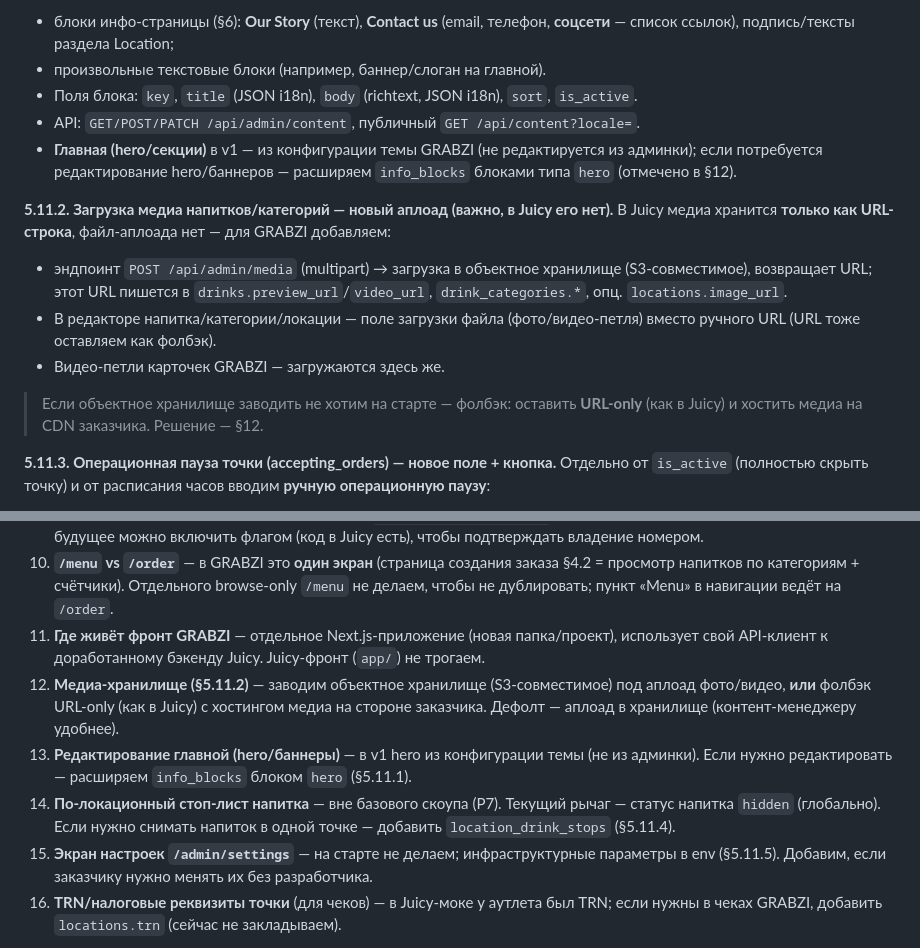
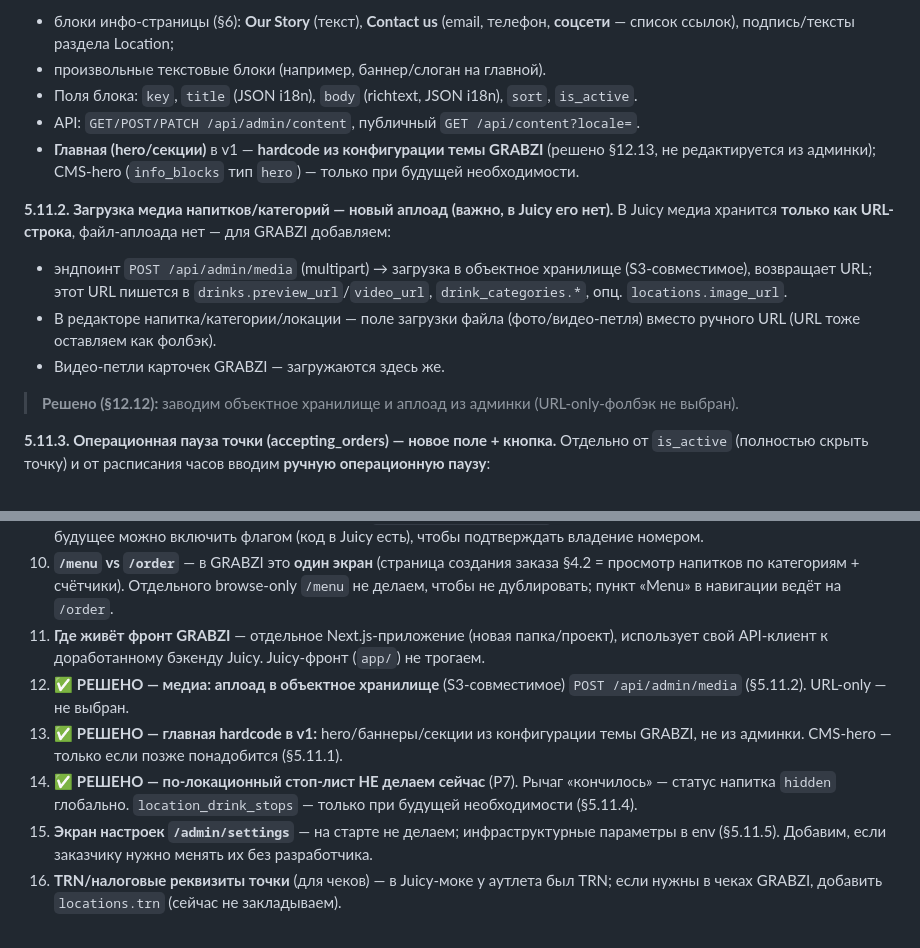
Before and after one commit to MalikProtopopov/drinkit, a Markdown page: docs/GRABZI_IMPLEMENTATION_PLAN.md, 2 parts joined by grey strips. Rendered like a GitHub page.

Commit message:
docs(grabzi): зафиксированы решения — медиа через аплоад в объектное хранилище, главная hardcode в v1, по-локационный стоп-лист не делаем сейчас
Co-Authored-By: Claude Opus 4.8 (1M context) <noreply@anthropic.com>

```diff
--- a/docs/GRABZI_IMPLEMENTATION_PLAN.md
+++ b/docs/GRABZI_IMPLEMENTATION_PLAN.md
@@ -415,14 +415,14 @@ GET   /api/admin/orders?location_id= (super_admin: фильтр; manager: игн
 - произвольные текстовые блоки (например, баннер/слоган на главной).
 - Поля блока: `key`, `title` (JSON i18n), `body` (richtext, JSON i18n), `sort`, `is_active`.
 - API: `GET/POST/PATCH /api/admin/content`, публичный `GET /api/content?locale=`.
-- **Главная (hero/секции)** в v1 — из конфигурации темы GRABZI (не редактируется из админки); если потребуется редактирование hero/баннеров — расширяем `info_blocks` блоками типа `hero` (отмечено в §12).
+- **Главная (hero/секции)** в v1 — **hardcode из конфигурации темы GRABZI** (решено §12.13, не редактируется из админки); CMS-hero (`info_blocks` тип `hero`) — только при будущей необходимости.
 
 **5.11.2. Загрузка медиа напитков/категорий — новый аплоад (важно, в Juicy его нет).**
 В Juicy медиа хранится **только как URL-строка**, файл-аплоада нет — для GRABZI добавляем:
 - эндпоинт `POST /api/admin/media` (multipart) → загрузка в объектное хранилище (S3-совместимое), возвращает URL; этот URL пишется в `drinks.preview_url`/`video_url`, `drink_categories.*`, опц. `locations.image_url`.
 - В редакторе напитка/категории/локации — поле загрузки файла (фото/видео-петля) вместо ручного URL (URL тоже оставляем как фолбэк).
 - Видео-петли карточек GRABZI — загружаются здесь же.
-> Если объектное хранилище заводить не хотим на старте — фолбэк: оставить **URL-only** (как в Juicy) и хостить медиа на CDN заказчика. Решение — §12.
+> **Решено (§12.12):** заводим объектное хранилище и аплоад из админки (URL-only-фолбэк не выбран).
 
 **5.11.3. Операционная пауза точки (accepting_orders) — новое поле + кнопка.**
 Отдельно от `is_active` (полностью скрыть точку) и от расписания часов вводим **ручную операционную паузу**:
@@ -585,9 +585,9 @@ GET   /api/admin/orders?location_id= (super_admin: фильтр; manager: игн
 9. **OTP при входе/истории** — сейчас **выключен** (`auth_otp_enabled=false`), авто-логин по телефону без кода (§4.7). На будущее можно включить флагом (код в Juicy есть), чтобы подтверждать владение номером.
 10. **`/menu` vs `/order`** — в GRABZI это **один экран** (страница создания заказа §4.2 = просмотр напитков по категориям + счётчики). Отдельного browse-only `/menu` не делаем, чтобы не дублировать; пункт «Menu» в навигации ведёт на `/order`.
 11. **Где живёт фронт GRABZI** — отдельное Next.js-приложение (новая папка/проект), использует свой API-клиент к доработанному бэкенду Juicy. Juicy-фронт (`app/`) не трогаем.
-12. **Медиа-хранилище (§5.11.2)** — заводим объектное хранилище (S3-совместимое) под аплоад фото/видео, **или** фолбэк URL-only (как в Juicy) с хостингом медиа на стороне заказчика. Дефолт — аплоад в хранилище (контент-менеджеру удобнее).
-13. **Редактирование главной (hero/баннеры)** — в v1 hero из конфигурации темы (не из админки). Если нужно редактировать — расширяем `info_blocks` блоком `hero` (§5.11.1).
-14. **По-локационный стоп-лист напитка** — вне базового скоупа (Р7). Текущий рычаг — статус напитка `hidden` (глобально). Если нужно снимать напиток в одной точке — добавить `location_drink_stops` (§5.11.4).
+12. ✅ **РЕШЕНО — медиа: аплоад в объектное хранилище** (S3-совместимое) `POST /api/admin/media` (§5.11.2). URL-only — не выбран.
+13. ✅ **РЕШЕНО — главная hardcode в v1:** hero/баннеры/секции из конфигурации темы GRABZI, не из админки. CMS-hero — только если позже понадобится (§5.11.1).
+14. ✅ **РЕШЕНО — по-локационный стоп-лист НЕ делаем сейчас** (Р7). Рычаг «кончилось» — статус напитка `hidden` глобально. `location_drink_stops` — только при будущей необходимости (§5.11.4).
 15. **Экран настроек `/admin/settings`** — на старте не делаем; инфраструктурные параметры в env (§5.11.5). Добавим, если заказчику нужно менять их без разработчика.
 16. **TRN/налоговые реквизиты точки** (для чеков) — в Juicy-моке у аутлета был TRN; если нужны в чеках GRABZI, добавить `locations.trn` (сейчас не закладываем).
 
```
